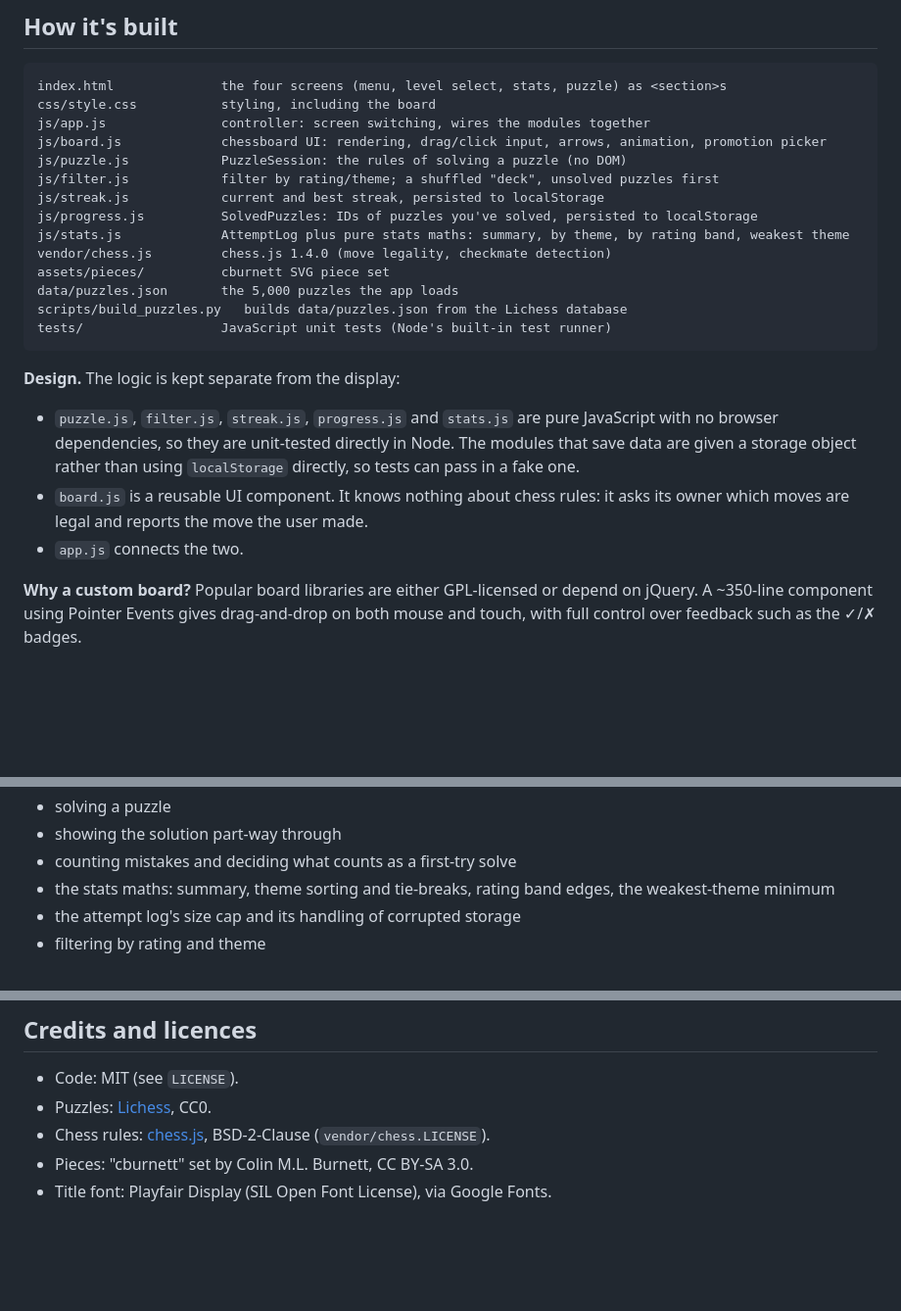
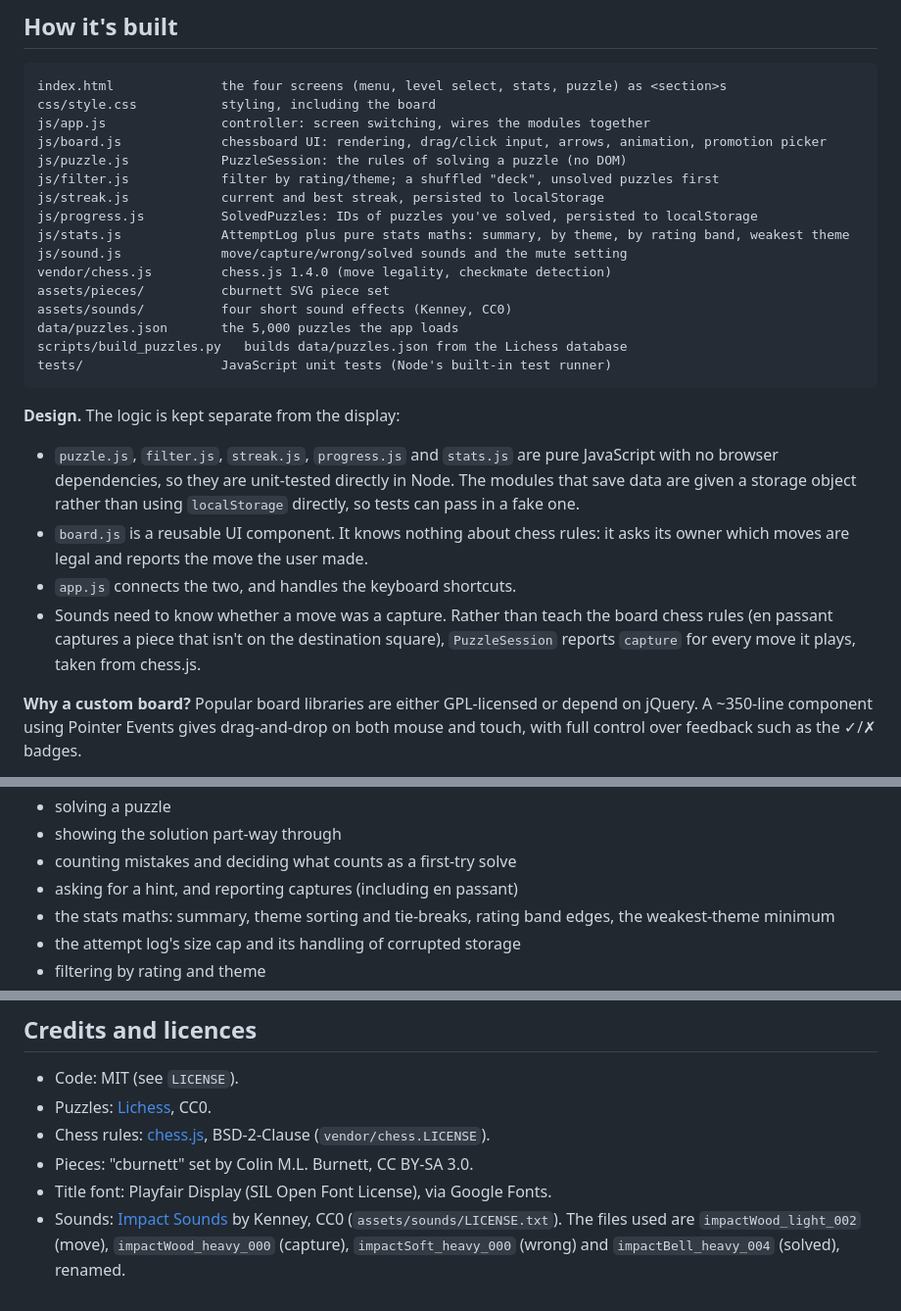
Before and after one commit to Jacques-Marquet/chess-puzzle-trainer, a Markdown page: README.md, 3 parts joined by grey strips. Shown at 98% size. Rendered like a GitHub page; blank space fills up the shorter version.

```diff
--- a/README.md
+++ b/README.md
@@ -69,8 +77,10 @@ js/filter.js            filter by rating/theme; a shuffled "deck", unsolved puzz
 js/streak.js            current and best streak, persisted to localStorage
 js/progress.js          SolvedPuzzles: IDs of puzzles you've solved, persisted to localStorage
 js/stats.js             AttemptLog plus pure stats maths: summary, by theme, by rating band, weakest theme
+js/sound.js             move/capture/wrong/solved sounds and the mute setting
 vendor/chess.js         chess.js 1.4.0 (move legality, checkmate detection)
 assets/pieces/          cburnett SVG piece set
+assets/sounds/          four short sound effects (Kenney, CC0)
 data/puzzles.json       the 5,000 puzzles the app loads
 scripts/build_puzzles.py   builds data/puzzles.json from the Lichess database
 tests/                  JavaScript unit tests (Node's built-in test runner)
@@ -84,7 +94,10 @@ tests/                  JavaScript unit tests (Node's built-in test runner)
   directly, so tests can pass in a fake one.
 - `board.js` is a reusable UI component. It knows nothing about chess rules: it
   asks its owner which moves are legal and reports the move the user made.
-- `app.js` connects the two.
+- `app.js` connects the two, and handles the keyboard shortcuts.
+- Sounds need to know whether a move was a capture. Rather than teach the board
+  chess rules (en passant captures a piece that isn't on the destination square),
+  `PuzzleSession` reports `capture` for every move it plays, taken from chess.js.
 
 **Why a custom board?** Popular board libraries are either GPL-licensed or
 depend on jQuery. A ~350-line component using Pointer Events gives drag-and-drop
@@ -183,6 +196,7 @@ The **JavaScript tests** cover:
 - solving a puzzle
 - showing the solution part-way through
 - counting mistakes and deciding what counts as a first-try solve
+- asking for a hint, and reporting captures (including en passant)
 - the stats maths: summary, theme sorting and tie-breaks, rating band edges, the weakest-theme minimum
 - the attempt log's size cap and its handling of corrupted storage
 - filtering by rating and theme
@@ -202,3 +216,7 @@ distribution, top-up of short cells, seed determinism and output format.
 - Chess rules: [chess.js](https://github.com/jhlywa/chess.js), BSD-2-Clause (`vendor/chess.LICENSE`).
 - Pieces: "cburnett" set by Colin M.L. Burnett, CC BY-SA 3.0.
 - Title font: Playfair Display (SIL Open Font License), via Google Fonts.
+- Sounds: [Impact Sounds](https://kenney.nl/assets/impact-sounds) by Kenney, CC0
+  (`assets/sounds/LICENSE.txt`). The files used are `impactWood_light_002` (move),
+  `impactWood_heavy_000` (capture), `impactSoft_heavy_000` (wrong) and
+  `impactBell_heavy_004` (solved), renamed.
```
Also changed, not shown: other parts of README.md (+10 -2 lines), docs/puzzle.png, 11 other files.
